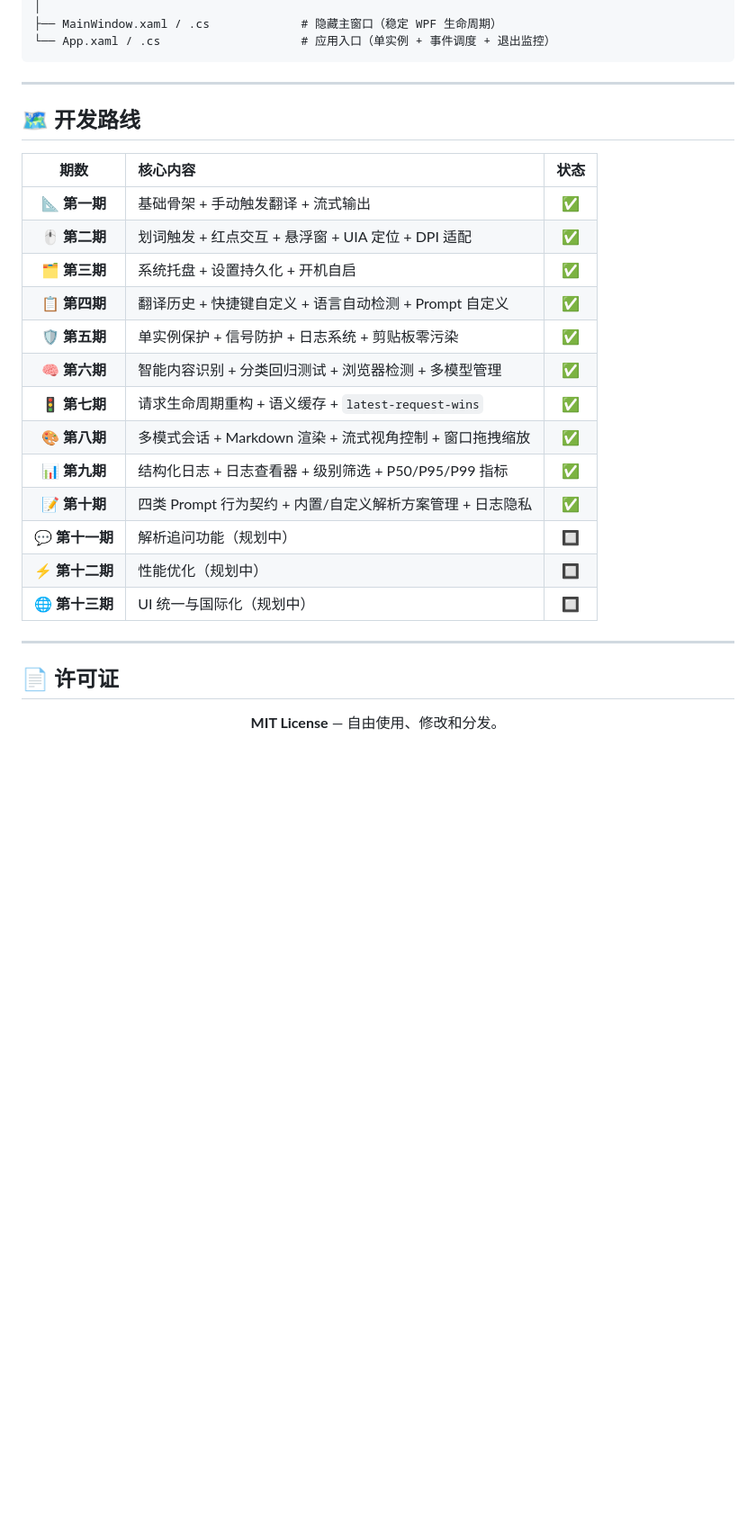
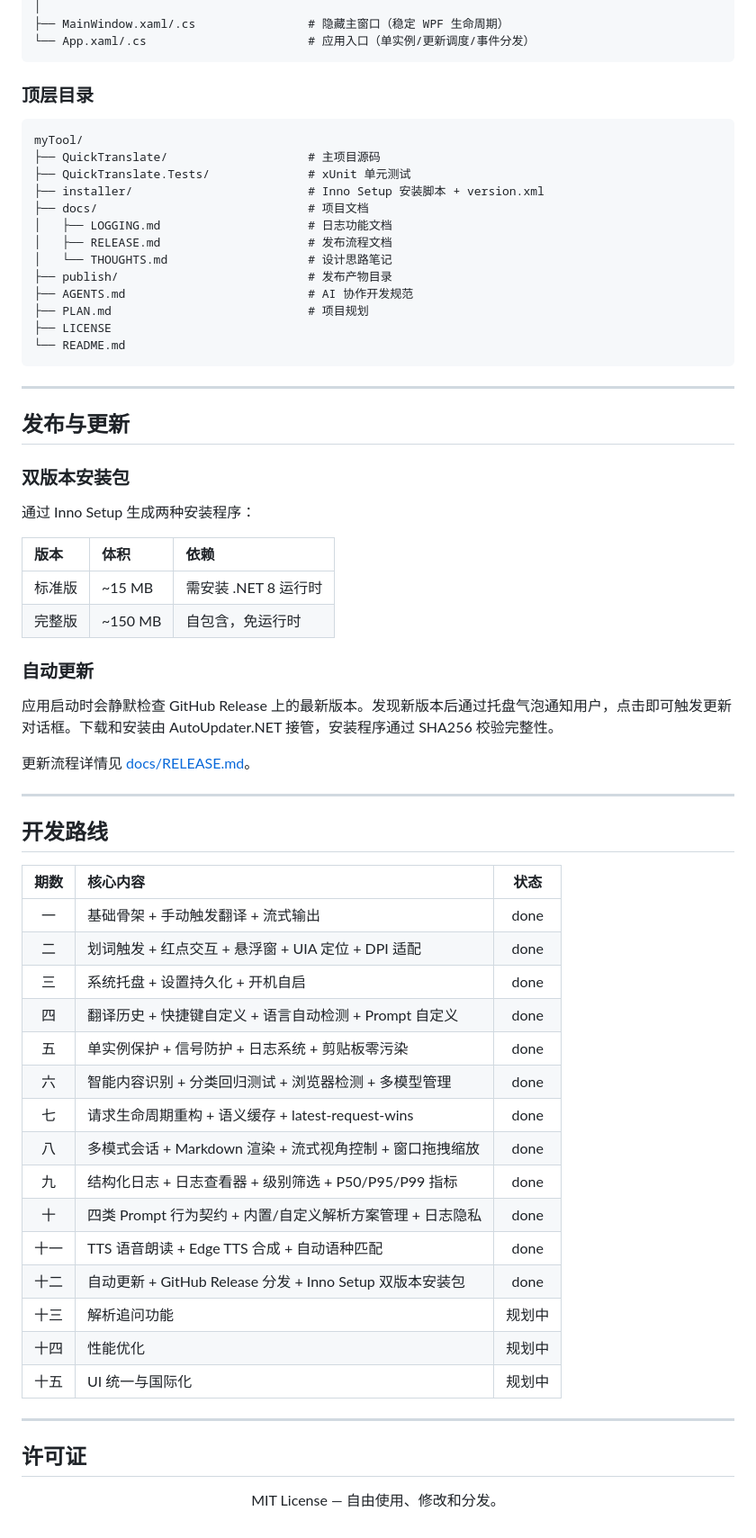
Before and after one commit to YAHU2024/myTool, a Markdown page: README.md, the part around one of its changes. Shown at 90% size. Drawn GitHub-style; blank space fills up the shorter version.

````diff
--- a/README.md
+++ b/README.md
@@ -159,34 +168,73 @@ QuickTranslate/
 │
-├── MainWindow.xaml / .cs             # 隐藏主窗口（稳定 WPF 生命周期）
-└── App.xaml / .cs                    # 应用入口（单实例 + 事件调度 + 退出监控）
+├── MainWindow.xaml/.cs                # 隐藏主窗口（稳定 WPF 生命周期）
+└── App.xaml/.cs                       # 应用入口（单实例/更新调度/事件分发）
+```
+
+### 顶层目录
+
+```text
+myTool/
+├── QuickTranslate/                    # 主项目源码
+├── QuickTranslate.Tests/              # xUnit 单元测试
+├── installer/                         # Inno Setup 安装脚本 + version.xml
+├── docs/                              # 项目文档
+│   ├── LOGGING.md                     # 日志功能文档
+│   ├── RELEASE.md                     # 发布流程文档
+│   └── THOUGHTS.md                    # 设计思路笔记
+├── publish/                           # 发布产物目录
+├── AGENTS.md                          # AI 协作开发规范
+├── PLAN.md                            # 项目规划
+├── LICENSE
+└── README.md
 ```
 
 ---
 
-## 🗺️ 开发路线
+## 发布与更新
+
+### 双版本安装包
+
+通过 Inno Setup 生成两种安装程序：
+
+| 版本 | 体积 | 依赖 |
+|:-----|:-----|:-----|
+| 标准版 | ~15 MB | 需安装 .NET 8 运行时 |
+| 完整版 | ~150 MB | 自包含，免运行时 |
+
+### 自动更新
+
+应用启动时会静默检查 GitHub Release 上的最新版本。发现新版本后通过托盘气泡通知用户，点击即可触发更新对话框。下载和安装由 AutoUpdater.NET 接管，安装程序通过 SHA256 校验完整性。
+
+更新流程详情见 [docs/RELEASE.md](docs/RELEASE.md)。
+
+---
+
+## 开发路线
 
 | 期数 | 核心内容 | 状态 |
 |:----:|:---------|:----:|
-| 📐 **第一期** | 基础骨架 + 手动触发翻译 + 流式输出 | ✅ |
-| 🖱️ **第二期** | 划词触发 + 红点交互 + 悬浮窗 + UIA 定位 + DPI 适配 | ✅ |
-| 🗂️ **第三期** | 系统托盘 + 设置持久化 + 开机自启 | ✅ |
-| 📋 **第四期** | 翻译历史 + 快捷键自定义 + 语言自动检测 + Prompt 自定义 | ✅ |
-| 🛡️ **第五期** | 单实例保护 + 信号防护 + 日志系统 + 剪贴板零污染 | ✅ |
-| 🧠 **第六期** | 智能内容识别 + 分类回归测试 + 浏览器检测 + 多模型管理 | ✅ |
-| 🚦 **第七期** | 请求生命周期重构 + 语义缓存 + `latest-request-wins` | ✅ |
-| 🎨 **第八期** | 多模式会话 + Markdown 渲染 + 流式视角控制 + 窗口拖拽缩放 | ✅ |
-| 📊 **第九期** | 结构化日志 + 日志查看器 + 级别筛选 + P50/P95/P99 指标 | ✅ |
-| 📝 **第十期** | 四类 Prompt 行为契约 + 内置/自定义解析方案管理 + 日志隐私 | ✅ |
-| 💬 **第十一期** | 解析追问功能（规划中） | 🔲 |
-| ⚡ **第十二期** | 性能优化（规划中） | 🔲 |
-| 🌐 **第十三期** | UI 统一与国际化（规划中） | 🔲 |
+| 一 | 基础骨架 + 手动触发翻译 + 流式输出 | done |
+| 二 | 划词触发 + 红点交互 + 悬浮窗 + UIA 定位 + DPI 适配 | done |
+| 三 | 系统托盘 + 设置持久化 + 开机自启 | done |
+| 四 | 翻译历史 + 快捷键自定义 + 语言自动检测 + Prompt 自定义 | done |
+| 五 | 单实例保护 + 信号防护 + 日志系统 + 剪贴板零污染 | done |
+| 六 | 智能内容识别 + 分类回归测试 + 浏览器检测 + 多模型管理 | done |
+| 七 | 请求生命周期重构 + 语义缓存 + latest-request-wins | done |
+| 八 | 多模式会话 + Markdown 渲染 + 流式视角控制 + 窗口拖拽缩放 | done |
+| 九 | 结构化日志 + 日志查看器 + 级别筛选 + P50/P95/P99 指标 | done |
+| 十 | 四类 Prompt 行为契约 + 内置/自定义解析方案管理 + 日志隐私 | done |
+| 十一 | TTS 语音朗读 + Edge TTS 合成 + 自动语种匹配 | done |
+| 十二 | 自动更新 + GitHub Release 分发 + Inno Setup 双版本安装包 | done |
+| 十三 | 解析追问功能 | 规划中 |
+| 十四 | 性能优化 | 规划中 |
+| 十五 | UI 统一与国际化 | 规划中 |
 
 ---
 
-## 📄 许可证
+## 许可证
 
 <div align="center">
 
-**MIT License** — 自由使用、修改和分发。
+MIT License — 自由使用、修改和分发。
 
 </div>
````
Also changed, not shown: other parts of README.md (+100 -91 lines).
